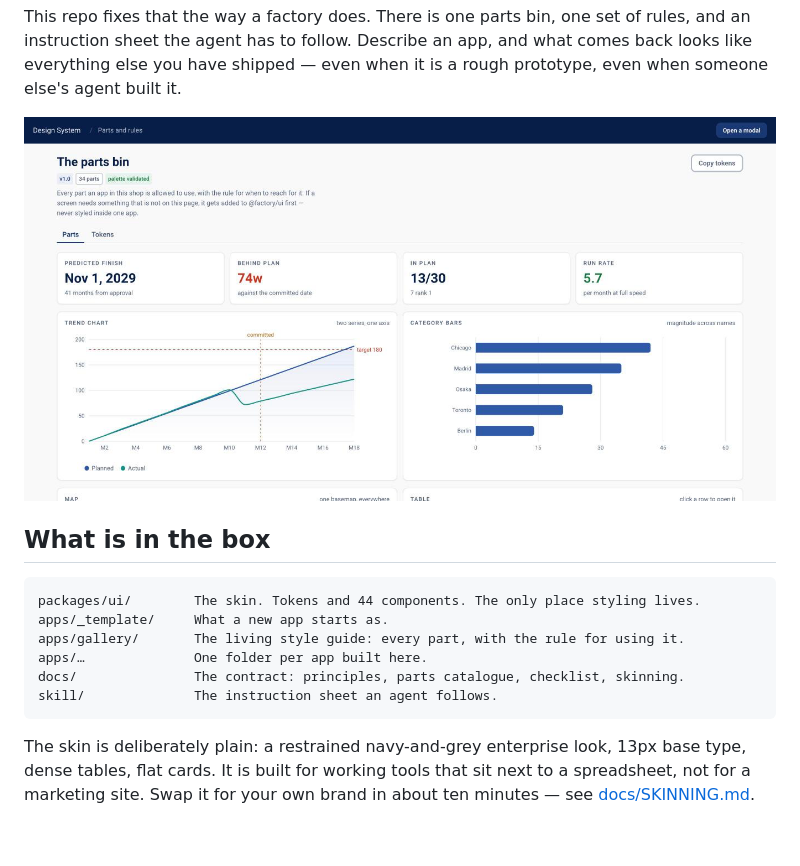
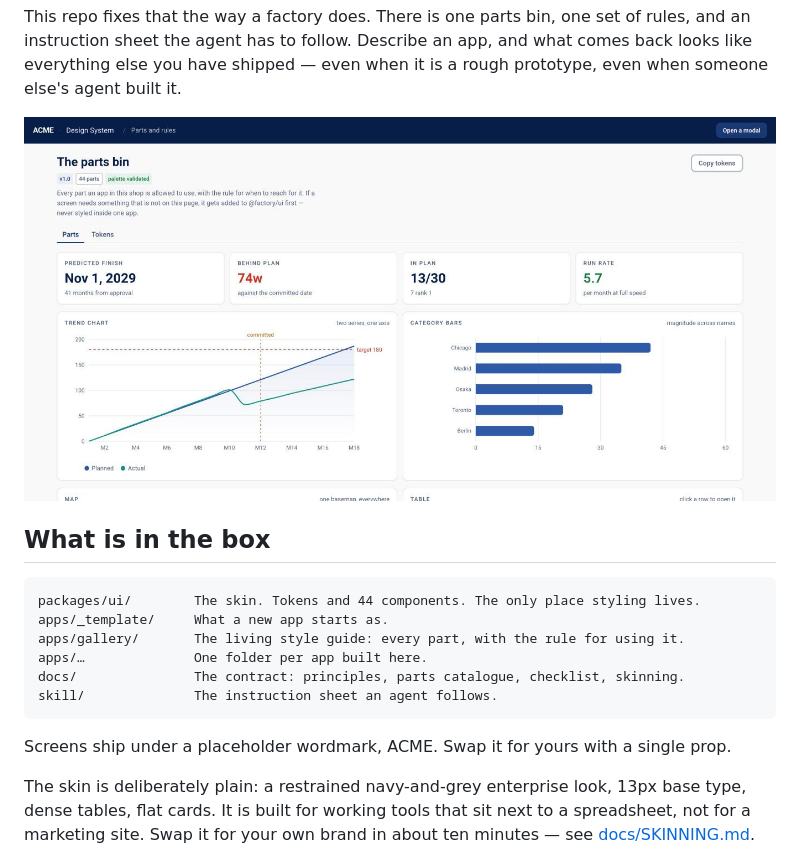
Before and after one commit to deepuasok/software-factory, a Markdown page: README.md, the part around the change. GitHub-like rendering; pictures changed too: docs/gallery.png; blank space fills up the shorter version.

````diff
--- a/README.md
+++ b/README.md
@@ -25,6 +25,9 @@ apps/…              One folder per app built here.
 docs/               The contract: principles, parts catalogue, checklist, skinning.
 skill/              The instruction sheet an agent follows.
 ```
+
+Screens ship under a placeholder wordmark, ACME. Swap it for yours with a
+single prop.
 
 The skin is deliberately plain: a restrained navy-and-grey enterprise look,
 13px base type, dense tables, flat cards. It is built for working tools that
````
Also changed, not shown: docs/PARTS.md (+1 -1 lines), docs/example-app.png (added), 5 other files.
